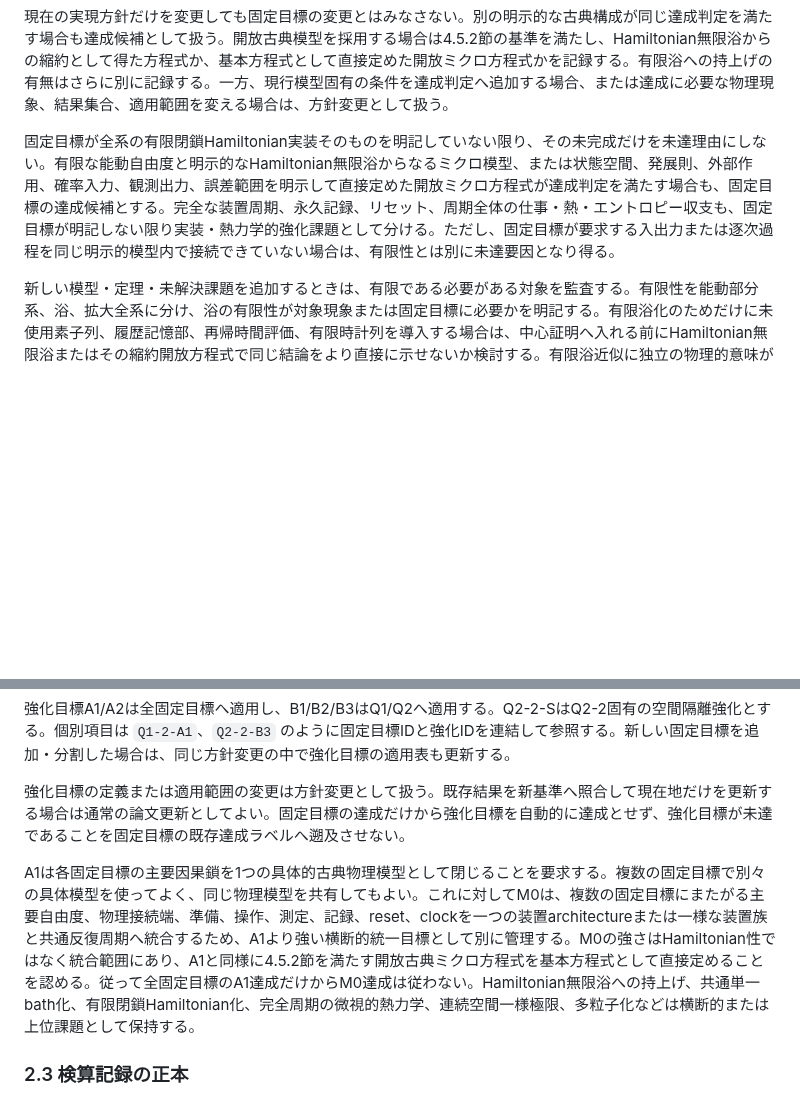
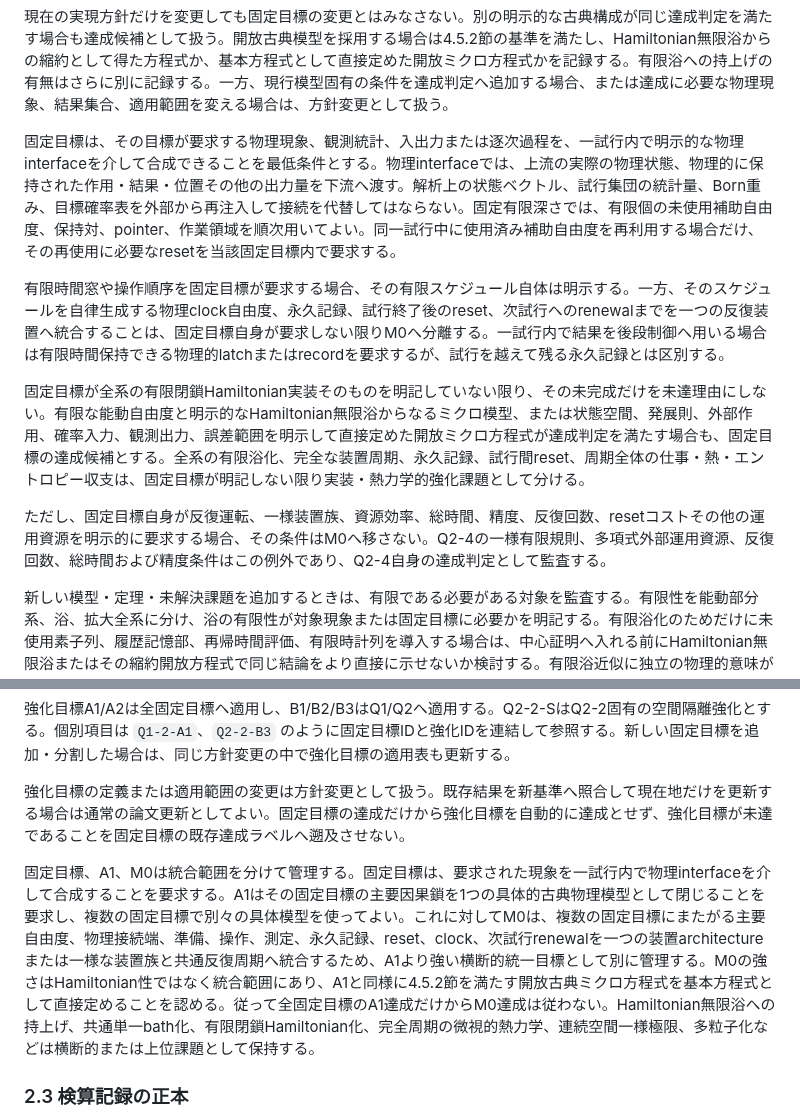
Before and after one commit to nimomono/quantum-wakaran-neko, a Markdown page: PROJECT_GUIDE.md, 2 parts joined by grey strips. Rendered like a GitHub page; blank space fills up the shorter version.

Commit message:
draft-121: codify fixed-goal interface and M0 boundaries

```diff
--- a/PROJECT_GUIDE.md
+++ b/PROJECT_GUIDE.md
@@ -84,7 +84,13 @@
 
 現在の実現方針だけを変更しても固定目標の変更とはみなさない。別の明示的な古典構成が同じ達成判定を満たす場合も達成候補として扱う。開放古典模型を採用する場合は4.5.2節の基準を満たし、Hamiltonian無限浴からの縮約として得た方程式か、基本方程式として直接定めた開放ミクロ方程式かを記録する。有限浴への持上げの有無はさらに別に記録する。一方、現行模型固有の条件を達成判定へ追加する場合、または達成に必要な物理現象、結果集合、適用範囲を変える場合は、方針変更として扱う。
 
-固定目標が全系の有限閉鎖Hamiltonian実装そのものを明記していない限り、その未完成だけを未達理由にしない。有限な能動自由度と明示的なHamiltonian無限浴からなるミクロ模型、または状態空間、発展則、外部作用、確率入力、観測出力、誤差範囲を明示して直接定めた開放ミクロ方程式が達成判定を満たす場合も、固定目標の達成候補とする。完全な装置周期、永久記録、リセット、周期全体の仕事・熱・エントロピー収支も、固定目標が明記しない限り実装・熱力学的強化課題として分ける。ただし、固定目標が要求する入出力または逐次過程を同じ明示的模型内で接続できていない場合は、有限性とは別に未達要因となり得る。
+固定目標は、その目標が要求する物理現象、観測統計、入出力または逐次過程を、一試行内で明示的な物理interfaceを介して合成できることを最低条件とする。物理interfaceでは、上流の実際の物理状態、物理的に保持された作用・結果・位置その他の出力量を下流へ渡す。解析上の状態ベクトル、試行集団の統計量、Born重み、目標確率表を外部から再注入して接続を代替してはならない。固定有限深さでは、有限個の未使用補助自由度、保持対、pointer、作業領域を順次用いてよい。同一試行中に使用済み補助自由度を再利用する場合だけ、その再使用に必要なresetを当該固定目標内で要求する。
+
+有限時間窓や操作順序を固定目標が要求する場合、その有限スケジュール自体は明示する。一方、そのスケジュールを自律生成する物理clock自由度、永久記録、試行終了後のreset、次試行へのrenewalまでを一つの反復装置へ統合することは、固定目標自身が要求しない限りM0へ分離する。一試行内で結果を後段制御へ用いる場合は有限時間保持できる物理的latchまたはrecordを要求するが、試行を越えて残る永久記録とは区別する。
+
+固定目標が全系の有限閉鎖Hamiltonian実装そのものを明記していない限り、その未完成だけを未達理由にしない。有限な能動自由度と明示的なHamiltonian無限浴からなるミクロ模型、または状態空間、発展則、外部作用、確率入力、観測出力、誤差範囲を明示して直接定めた開放ミクロ方程式が達成判定を満たす場合も、固定目標の達成候補とする。全系の有限浴化、完全な装置周期、永久記録、試行間reset、周期全体の仕事・熱・エントロピー収支は、固定目標が明記しない限り実装・熱力学的強化課題として分ける。
+
+ただし、固定目標自身が反復運転、一様装置族、資源効率、総時間、精度、反復回数、resetコストその他の運用資源を明示的に要求する場合、その条件はM0へ移さない。Q2-4の一様有限規則、多項式外部運用資源、反復回数、総時間および精度条件はこの例外であり、Q2-4自身の達成判定として監査する。
 
 新しい模型・定理・未解決課題を追加するときは、有限である必要がある対象を監査する。有限性を能動部分系、浴、拡大全系に分け、浴の有限性が対象現象または固定目標に必要かを明記する。有限浴化のためだけに未使用素子列、履歴記憶部、再帰時間評価、有限時計列を導入する場合は、中心証明へ入れる前にHamiltonian無限浴またはその縮約開放方程式で同じ結論をより直接に示せないか検討する。有限浴近似に独立の物理的意味がない場合、その結果は中心定理ではなく強化結果として分離する。
 
@@ -96,7 +102,7 @@
 
 強化目標の定義または適用範囲の変更は方針変更として扱う。既存結果を新基準へ照合して現在地だけを更新する場合は通常の論文更新としてよい。固定目標の達成だけから強化目標を自動的に達成とせず、強化目標が未達であることを固定目標の既存達成ラベルへ遡及させない。
 
-A1は各固定目標の主要因果鎖を1つの具体的古典物理模型として閉じることを要求する。複数の固定目標で別々の具体模型を使ってよく、同じ物理模型を共有してもよい。これに対してM0は、複数の固定目標にまたがる主要自由度、物理接続端、準備、操作、測定、記録、reset、clockを一つの装置architectureまたは一様な装置族と共通反復周期へ統合するため、A1より強い横断的統一目標として別に管理する。M0の強さはHamiltonian性ではなく統合範囲にあり、A1と同様に4.5.2節を満たす開放古典ミクロ方程式を基本方程式として直接定めることを認める。従って全固定目標のA1達成だけからM0達成は従わない。Hamiltonian無限浴への持上げ、共通単一bath化、有限閉鎖Hamiltonian化、完全周期の微視的熱力学、連続空間一様極限、多粒子化などは横断的または上位課題として保持する。
+固定目標、A1、M0は統合範囲を分けて管理する。固定目標は、要求された現象を一試行内で物理interfaceを介して合成することを要求する。A1はその固定目標の主要因果鎖を1つの具体的古典物理模型として閉じることを要求し、複数の固定目標で別々の具体模型を使ってよい。これに対してM0は、複数の固定目標にまたがる主要自由度、物理接続端、準備、操作、測定、永久記録、reset、clock、次試行renewalを一つの装置architectureまたは一様な装置族と共通反復周期へ統合するため、A1より強い横断的統一目標として別に管理する。M0の強さはHamiltonian性ではなく統合範囲にあり、A1と同様に4.5.2節を満たす開放古典ミクロ方程式を基本方程式として直接定めることを認める。従って全固定目標のA1達成だけからM0達成は従わない。Hamiltonian無限浴への持上げ、共通単一bath化、有限閉鎖Hamiltonian化、完全周期の微視的熱力学、連続空間一様極限、多粒子化などは横断的または上位課題として保持する。
 
 ### 2.3 検算記録の正本
 
```
